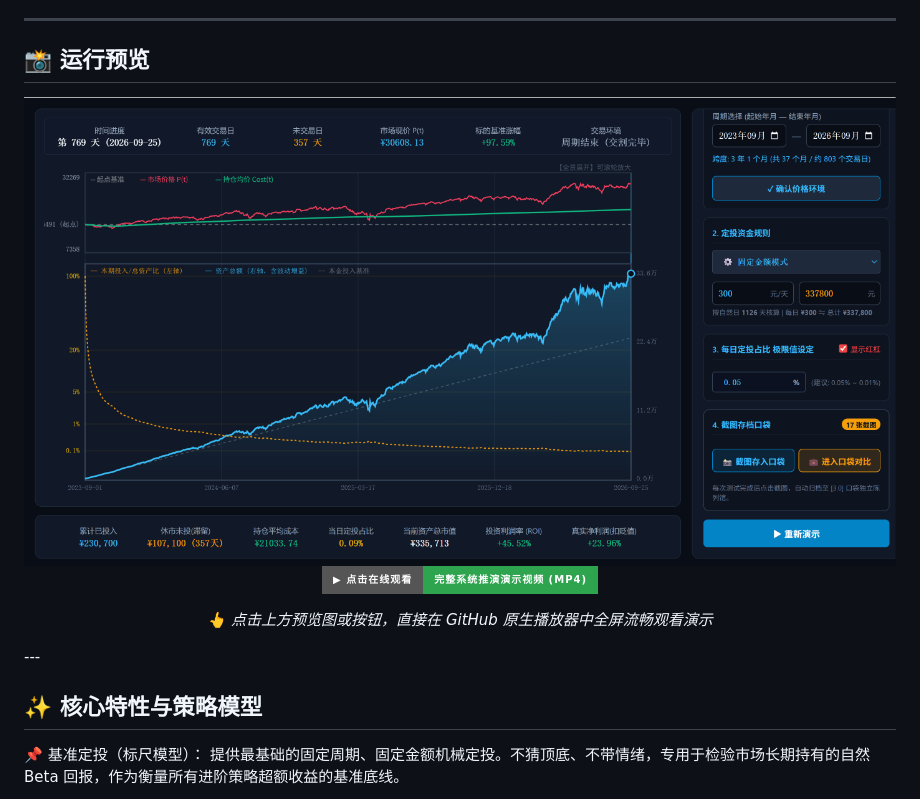
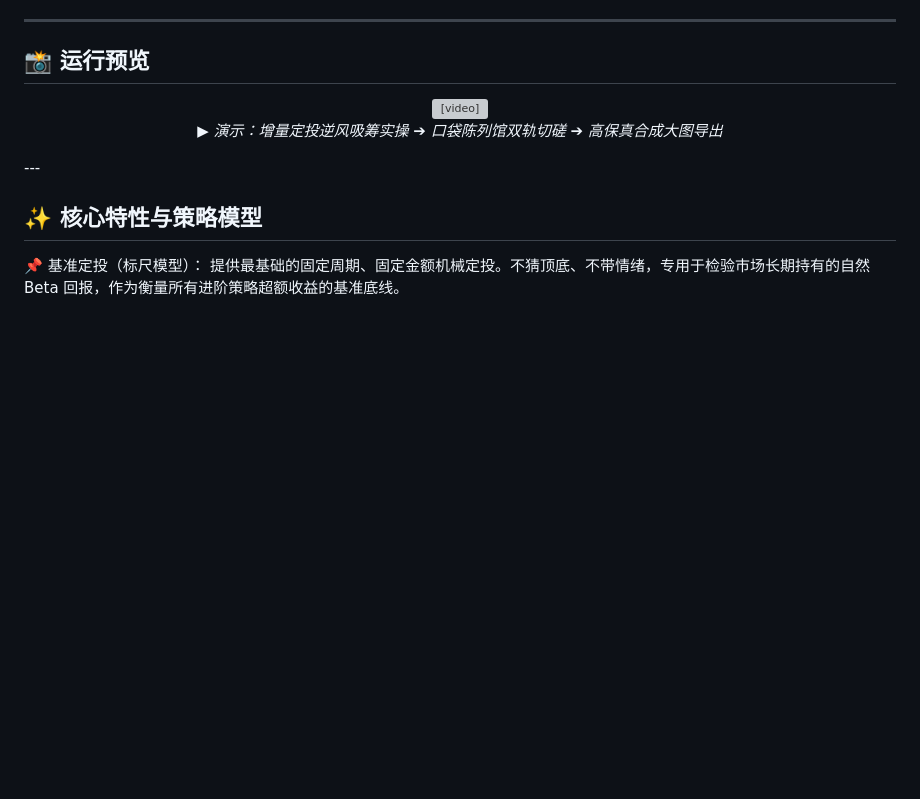
Before and after one commit to xuelefei4-blip/incremental-dca-lab, a Markdown page: README.md, the part around the change. Drawn GitHub-style; badges without logos; blank space fills up the shorter version; grey boxes are pictures that could not be loaded.

Commit message:
docs: 强制覆盖更新 README 与演示视频

```diff
--- a/README.md
+++ b/README.md
@@ -32,15 +32,10 @@
 
 ## 📸 运行预览
 <div align="center">
-  <a href="https://github.com/xuelefei4-blip/incremental-dca-lab/blob/main/docs/demo.mp4" title="点击观看完整演练视频">
-    <img src="docs/demo_cover.png" width="100%" alt="系统操作界面演示" style="border-radius: 8px; box-shadow: 0 4px 12px rgba(0,0,0,0.15);">
-  </a>
-  <p>
-    <a href="https://github.com/xuelefei4-blip/incremental-dca-lab/blob/main/docs/demo.mp4">
-      <img src="https://img.shields.io/badge/▶_点击在线观看-完整系统推演演示视频_(MP4)-2ea44f?style=for-the-badge" alt="播放视频">
-    </a>
-  </p>
-  <p><i>👆 点击上方预览图或按钮，直接在 GitHub 原生播放器中全屏流畅观看演示</i></p>
+  <video src="https://github.com/user-attachments/assets/6f1dd83c-4069-4821-a165-b049bd7fa60c" controls width="100%">
+    您的浏览器不支持视频播放。
+  </video>
+  <p><i>▶ 演示：增量定投逆风吸筹实操 ➔ 口袋陈列馆双轨切磋 ➔ 高保真合成大图导出</i></p>
 </div>
 ---
 
```
